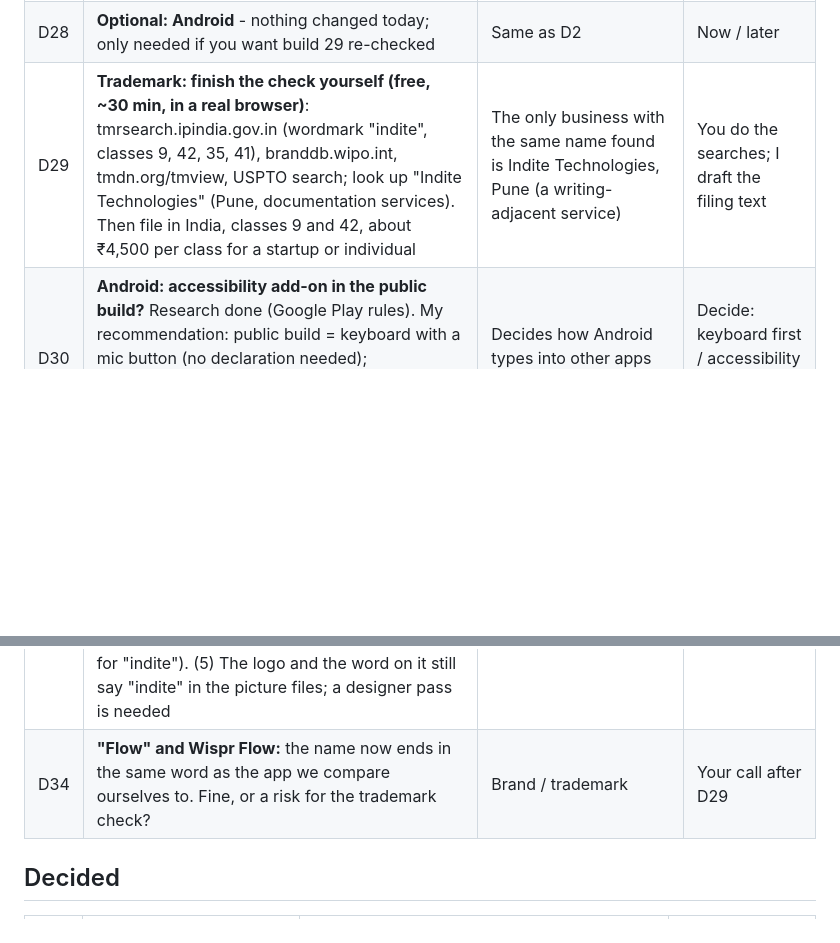
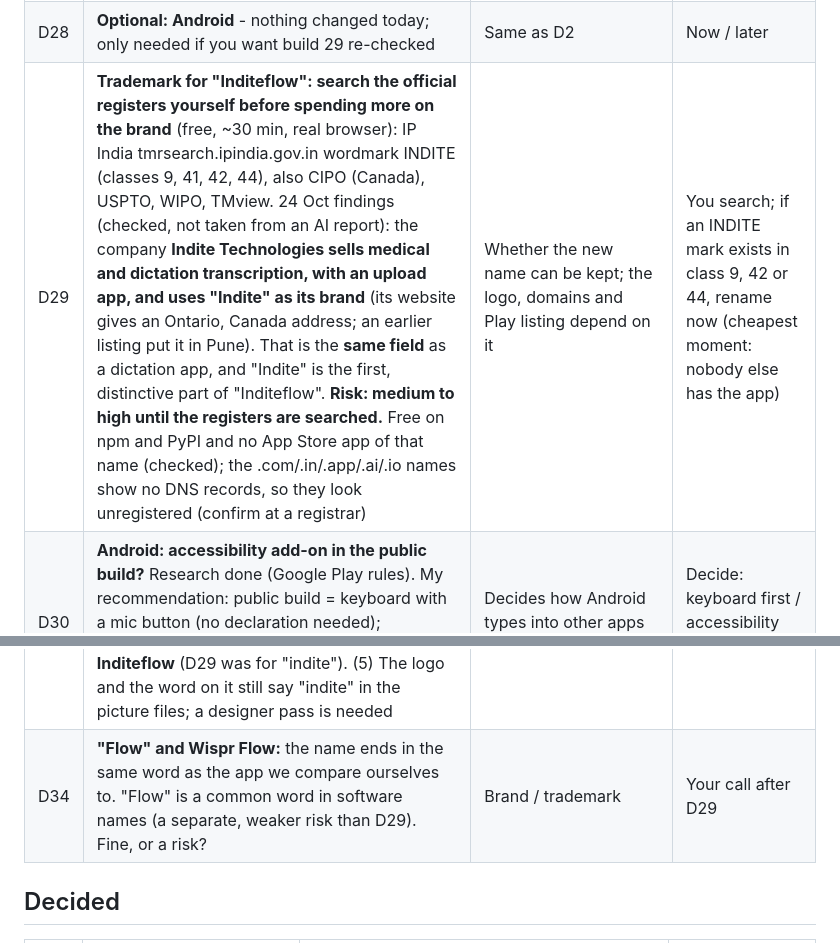
Before and after one commit to vaibhavk93/Indite, a Markdown page: docs/DECISIONS.md, 2 parts joined by grey strips. Drawn GitHub-style; blank space fills up the shorter version.

Commit message:
Decisions: verified trademark findings for Inditeflow (same-field company Indite Technologies; registers still to search)
Co-Authored-By: Claude Sonnet 5.5 <noreply@anthropic.com>

```diff
--- a/docs/DECISIONS.md
+++ b/docs/DECISIONS.md
@@ -25,10 +25,10 @@ to "Decided", and update the roadmap item it touches.
 | D26 | **Meetings and calls checks, at the end** (you keep 3 waiting): live meeting with mic + system sound, "Record this call?" card, pill hidden during a screen share. Say "start the call checks" and I walk you through one step at a time | Not testable without a real call | ~15 min |
 | D27 | **Optional: live model list**: save an Anthropic API key (Settings → AI) and press Refresh list next to Model; tell me what appears | The only way to test the live list; a Codex list is not built (Codex is not installed here) | 2 min, needs a key |
 | D28 | **Optional: Android** - nothing changed today; only needed if you want build 29 re-checked | Same as D2 | Now / later |
-| D29 | **Trademark: finish the check yourself (free, ~30 min, in a real browser)**: tmrsearch.ipindia.gov.in (wordmark "indite", classes 9, 42, 35, 41), branddb.wipo.int, tmdn.org/tmview, USPTO search; look up "Indite Technologies" (Pune, documentation services). Then file in India, classes 9 and 42, about ₹4,500 per class for a startup or individual | The only business with the same name found is Indite Technologies, Pune (a writing-adjacent service) | You do the searches; I draft the filing text |
+| D29 | **Trademark for "Inditeflow": search the official registers yourself before spending more on the brand** (free, ~30 min, real browser): IP India tmrsearch.ipindia.gov.in wordmark INDITE (classes 9, 41, 42, 44), also CIPO (Canada), USPTO, WIPO, TMview. 24 Oct findings (checked, not taken from an AI report): the company **Indite Technologies sells medical and dictation transcription, with an upload app, and uses "Indite" as its brand** (its website gives an Ontario, Canada address; an earlier listing put it in Pune). That is the **same field** as a dictation app, and "Indite" is the first, distinctive part of "Inditeflow". **Risk: medium to high until the registers are searched.** Free on npm and PyPI and no App Store app of that name (checked); the .com/.in/.app/.ai/.io names show no DNS records, so they look unregistered (confirm at a registrar) | Whether the new name can be kept; the logo, domains and Play listing depend on it | You search; if an INDITE mark exists in class 9, 42 or 44, rename now (cheapest moment: nobody else has the app) |
 | D30 | **Android: accessibility add-on in the public build?** Research done (Google Play rules). My recommendation: public build = keyboard with a mic button (no declaration needed); accessibility typing stays in your own build for now, and goes to Play later only as an opt-in with the full form | Decides how Android types into other apps for everyone | Decide: keyboard first / accessibility with the Play form now |
 | D33 | **After the rename: things only you can do** (the code cannot do them): (1) **Mac:** rebuild with `mac/build_app.sh`, then re-allow Inditeflow in System Settings → Privacy & Security → Accessibility, Input Monitoring, Microphone and Screen & System Audio Recording (macOS ties these to the app's id, which changed); re-add it under Login Items. Your notes and Dictionary move on their own. (2) **Android:** the new app (`com.inditeflow.app`) installs next to the old one and starts empty. In the old app: Settings → Backup; in the new app: Restore. Then remove the old app. (3) **GitHub:** rename the repository (Settings → General); the old link redirects. (4) Re-run the name check for **Inditeflow** (D29 was for "indite"). (5) The logo and the word on it still say "indite" in the picture files; a designer pass is needed | None of these can be done from the code | 20-30 min |
-| D34 | **"Flow" and Wispr Flow:** the name now ends in the same word as the app we compare ourselves to. Fine, or a risk for the trademark check? | Brand / trademark | Your call after D29 |
+| D34 | **"Flow" and Wispr Flow:** the name ends in the same word as the app we compare ourselves to. "Flow" is a common word in software names (a separate, weaker risk than D29). Fine, or a risk? | Brand / trademark | Your call after D29 |
 
 ## Decided
 
```
